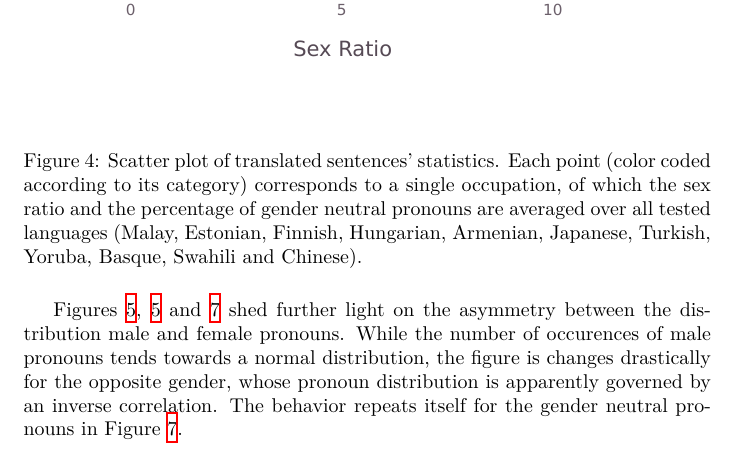
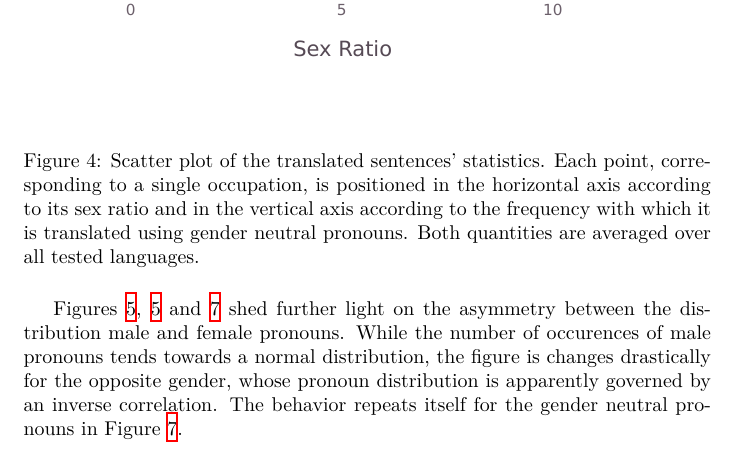
Before and after one commit to marceloprates/Gender-Bias, a LaTeX paper (paper/main.tex): part of page 13 of 21, cut so that both start at the same text. Compiled offline with XeLaTeX.

Commit message:
Update main.tex
Updated caption for scatterplot figure

```diff
--- a/paper/main.tex
+++ b/paper/main.tex
@@ -271,7 +271,7 @@ Instead of grouping sentences either by category or language, we can also visual
 \begin{figure}[H]
 	\centering
 	\includegraphics[width=\linewidth]{pictures/scatterplot-languages}
-	\caption{Scatter plot of translated sentences' statistics. Each point (color coded according to its category) corresponds to a single occupation, of which the sex ratio and the percentage of gender neutral pronouns are averaged over all tested languages (Malay, Estonian, Finnish, Hungarian, Armenian, Japanese, Turkish, Yoruba, Basque, Swahili and Chinese).}
+	\caption{Scatter plot of the translated sentences' statistics. Each point, corresponding to a single occupation, is positioned in the horizontal axis according to its sex ratio and in the vertical axis according to the frequency with which it is translated using gender neutral pronouns. Both quantities are averaged over all tested languages.}
 	\label{fig:scatterplot-languages}
 \end{figure}
 
```
